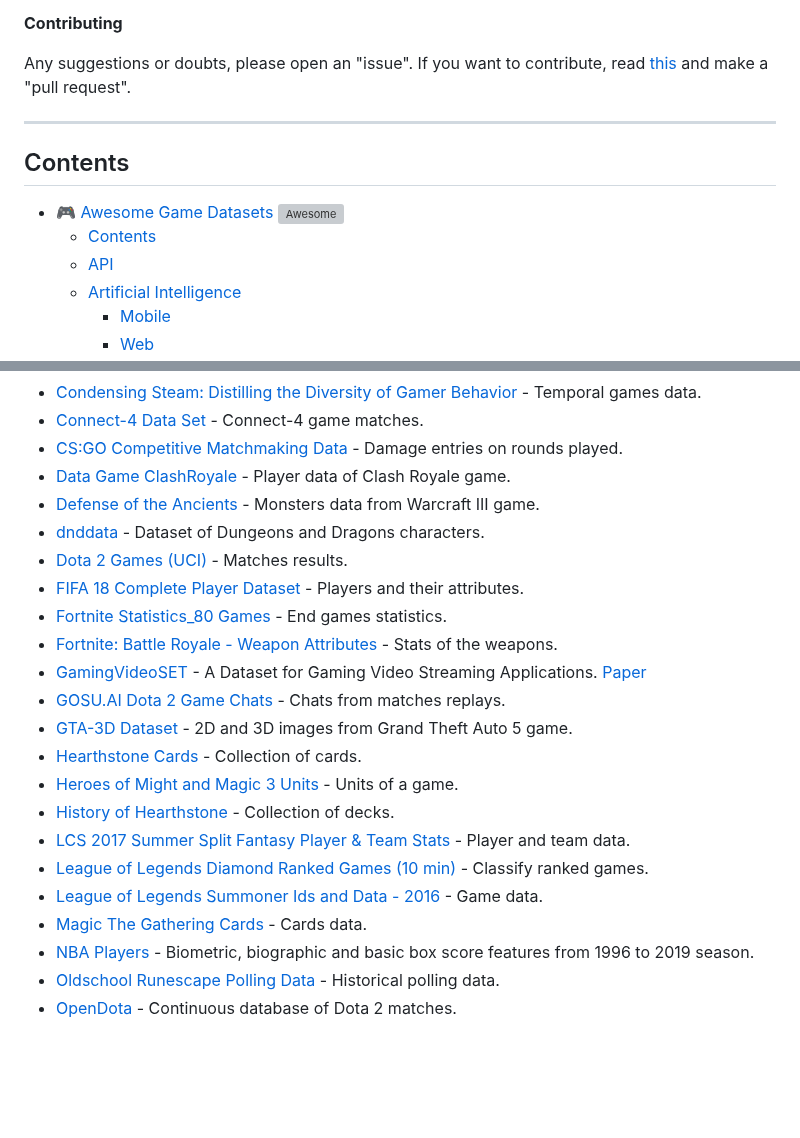
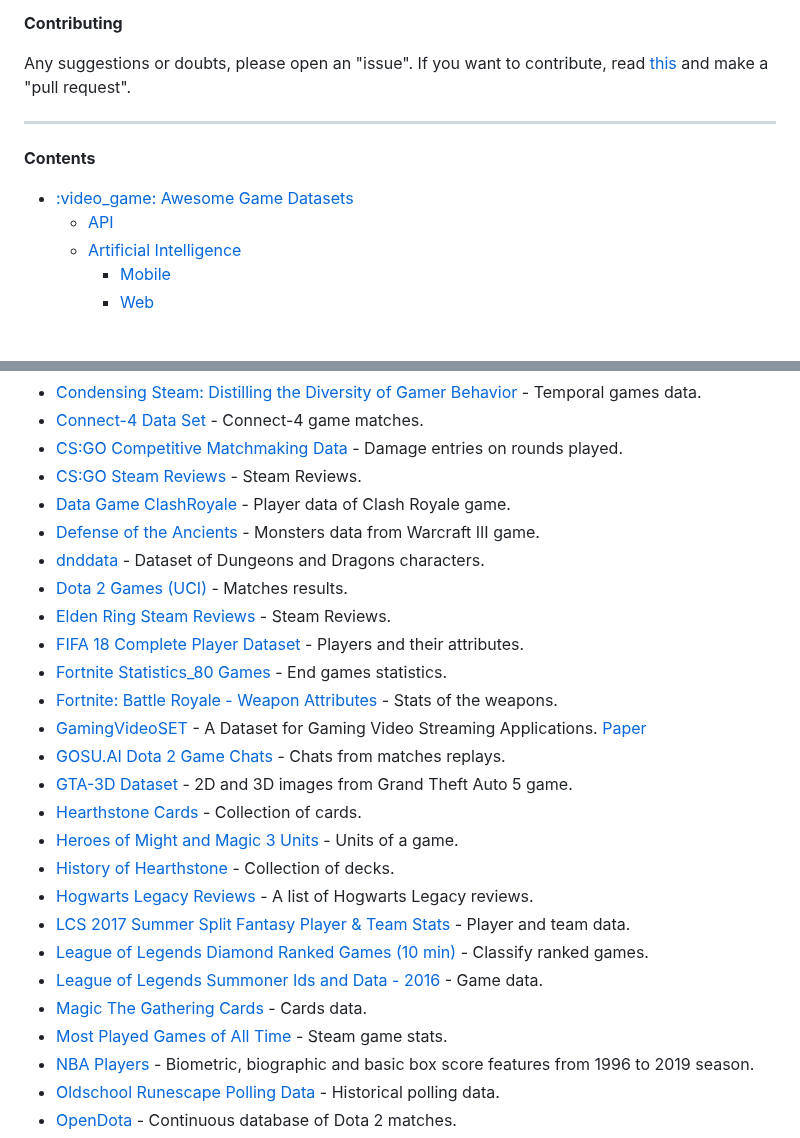
Before and after one commit to leomaurodesenv/game-datasets, a Markdown page: README.md, 2 parts joined by grey strips. GitHub-like rendering; blank space fills up the shorter version; grey boxes are pictures that could not be loaded.

Commit message:
add steam review datasets

```diff
--- a/README.md
+++ b/README.md
@@ -11,10 +11,9 @@ This repository serves as a guide for anyone who wants to work with **Artificial
 Any suggestions or doubts, please open an "issue". If you want to contribute, read [this](CONTRIBUTING.md) and make a "pull request".
 
 ---
-## Contents
+**Contents**
 
-- [:video_game: Awesome Game Datasets ![Awesome](https://awesome.re)](#video_game-awesome-game-datasets-)
-  - [Contents](#contents)
+- [:video\_game: Awesome Game Datasets ](#video_game-awesome-game-datasets-)
   - [API](#api)
   - [Artificial Intelligence](#artificial-intelligence)
     - [Mobile](#mobile)
@@ -146,10 +145,12 @@ API is _"a set of functions and procedures allowing the creation of applications
 - [Condensing Steam: Distilling the Diversity of Gamer Behavior](http://academictorrents.com/details/eba3b48fcdaa9e69a927051f1678251a86a546f3) - Temporal games data.
 - [Connect-4 Data Set](https://archive.ics.uci.edu/ml/datasets/Connect-4) - Connect-4 game matches.
 - [CS:GO Competitive Matchmaking Data](https://www.kaggle.com/skihikingkevin/csgo-matchmaking-damage) - Damage entries on rounds played.
+- [CS:GO Steam Reviews](https://www.kaggle.com/datasets/noahx1/csgo-steam-reviews) - Steam Reviews.
 - [Data Game ClashRoyale](https://www.kaggle.com/lucianomartins/data-game-clashroyale) - Player data of Clash Royale game.
 - [Defense of the Ancients](https://www.kaggle.com/raxnamosa/defense-of-the-ancients) - Monsters data from Warcraft III game.
 - [dnddata](https://github.com/oganm/dnddata) - Dataset of Dungeons and Dragons characters.
 - [Dota 2 Games (UCI)](https://archive.ics.uci.edu/ml/datasets/Dota2+Games+Results) - Matches results.
+- [Elden Ring Steam Reviews](https://www.kaggle.com/datasets/noahx1/elden-ring-steam-reviews) - Steam Reviews.
 - [FIFA 18 Complete Player Dataset](https://www.kaggle.com/thec03u5/fifa-18-demo-player-dataset) - Players and their attributes.
 - [Fortnite Statistics_80 Games](https://data.world/kreynol3/fortnite-statistics80-games) - End games statistics.
 - [Fortnite: Battle Royale - Weapon Attributes](https://www.kaggle.com/jruots/fortnite-battle-royale-weapon-attributes) - Stats of the weapons.
@@ -159,10 +160,12 @@ API is _"a set of functions and procedures allowing the creation of applications
 - [Hearthstone Cards](https://www.kaggle.com/jeradrose/hearthstone-cards) - Collection of cards.
 - [Heroes of Might and Magic 3 Units](https://www.kaggle.com/daynearthur/heroes-of-might-and-magic-3-units) - Units of a game.
 - [History of Hearthstone](https://www.kaggle.com/romainvincent/history-of-hearthstone) - Collection of decks.
+- [Hogwarts Legacy Reviews](https://www.kaggle.com/datasets/georgescutelnicu/hogwarts-legacy-reviews) - A list of Hogwarts Legacy reviews.
 - [LCS 2017 Summer Split Fantasy Player & Team Stats](https://www.kaggle.com/danielwatabe/lcs-2017-summer-split-fantasy-player-team-stats) - Player and team data.
 - [League of Legends Diamond Ranked Games (10 min)](https://www.kaggle.com/bobbyscience/league-of-legends-diamond-ranked-games-10-min) - Classify ranked games.
 - [League of Legends Summoner Ids and Data - 2016](https://www.kaggle.com/xenogearcap/league2016) - Game data.
 - [Magic The Gathering Cards](https://www.kaggle.com/mylesoneill/magic-the-gathering-cards) - Cards data.
+- [Most Played Games of All Time](https://www.kaggle.com/datasets/faisaljanjua0555/most-played-games-of-all-time) - Steam game stats.
 - [NBA Players](https://www.kaggle.com/datasets/justinas/nba-players-data) - Biometric, biographic and basic box score features from 1996 to 2019 season.
 - [Oldschool Runescape Polling Data](https://www.kaggle.com/nikkynak/oldschool-runescape-polling-data) - Historical polling data.
 - [OpenDota](https://blog.opendota.com/2017/03/24/datadump2/) - Continuous database of Dota 2 matches.
```
